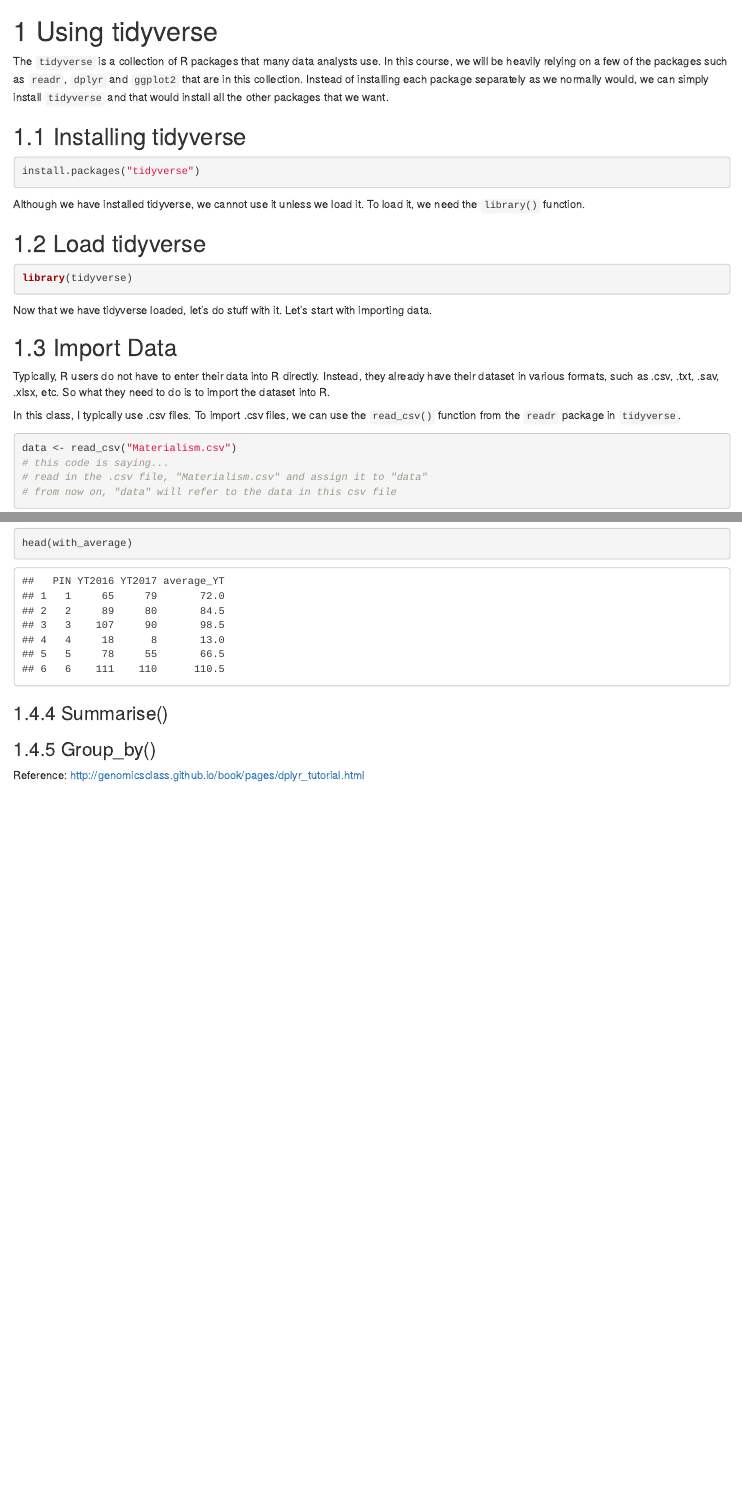
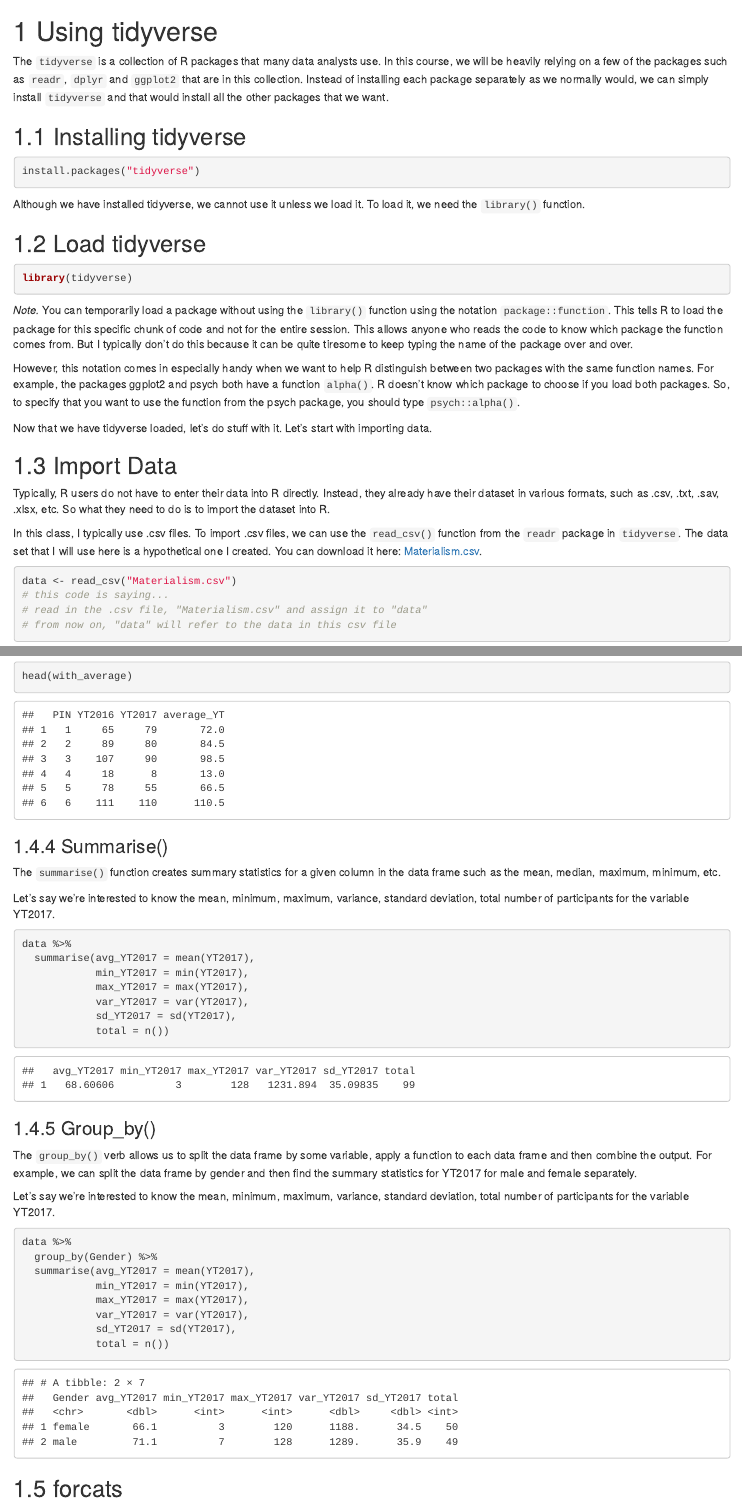
Before and after one commit to hueywoon/assignment, an R Markdown document (02-tidyverse.Rmd): the page in a window 1100 px wide, from its top, and a second part further down, joined at a grey line. Rendered offline with R 4.5, knitr and Pandoc, with nearby package versions; drawn as R Markdown's standard HTML page in place of the format the file asks for.

Commit message:
added links

````diff
--- a/02-tidyverse.Rmd
+++ b/02-tidyverse.Rmd
@@ -19,13 +19,18 @@ library(tidyverse)
 
 ```
 
+
+_Note._ You can temporarily load a package without using the `library()` function using the notation `package::function`. This tells R to load the package for this specific chunk of code and not for the entire session. This allows anyone who reads the code to know which package the function comes from. But I typically don't do this because it can be quite tiresome to keep typing the name of the package over and over.
+
+However, this notation comes in especially handy when we want to help R distinguish between two packages with the same function names. For example, the packages ggplot2 and psych both have a function `alpha()`. R doesn't know which package to choose if you load both packages. So, to specify that you want to use the function from the psych package, you should type  `psych::alpha()`.
+
 Now that we have tidyverse loaded, let's do stuff with it. Let's start with importing data.
 
 ## Import Data
 
 Typically, R users do not have to enter their data into R directly. Instead, they already have their dataset in various formats, such as .csv, .txt, .sav, .xlsx, etc. So what they need to do is to import the dataset into R.
 
-In this class, I typically use .csv files. To import .csv files, we can use the `read_csv()` function from the `readr` package in `tidyverse`.
+In this class, I typically use .csv files. To import .csv files, we can use the `read_csv()` function from the `readr` package in `tidyverse`. The data set that I will use here is a hypothetical one I created. You can download it here: [Materialism.csv](Materialism.csv).
 
 
 ```{r echo = TRUE, message = FALSE, warning = FALSE, error = FALSE}
@@ -165,8 +172,39 @@ head(with_average)
 
 ### Summarise()
 
+The `summarise()` function creates summary statistics for a given column in the data frame such as the mean, median, maximum, minimum, etc.
+
+Let's say we're interested to know the mean, minimum, maximum, variance, standard deviation, total number of participants for the variable YT2017.
+
+```{r}
+
+data %>%
+  summarise(avg_YT2017 = mean(YT2017),
+            min_YT2017 = min(YT2017),
+            max_YT2017 = max(YT2017),
+            var_YT2017 = var(YT2017),
+            sd_YT2017 = sd(YT2017),
+            total = n())
+
+```
 
 ### Group_by()
 
+The `group_by()` verb allows us to split the data frame by some variable, apply a function to each data frame and then combine the output. For example, we can split the data frame by gender and then find the summary statistics for YT2017 for male and female separately.
 
-Reference: [http://genomicsclass.github.io/book/pages/dplyr_tutorial.html](http://genomicsclass.github.io/book/pages/dplyr_tutorial.html)
+Let's say we're interested to know the mean, minimum, maximum, variance, standard deviation, total number of participants for the variable YT2017.
+
+```{r}
+
+data %>%
+  group_by(Gender) %>%
+  summarise(avg_YT2017 = mean(YT2017),
+            min_YT2017 = min(YT2017),
+            max_YT2017 = max(YT2017),
+            var_YT2017 = var(YT2017),
+            sd_YT2017 = sd(YT2017),
+            total = n())
+
+```
+
+## forcats
````
Also changed, not shown: 04-Assignment03.Rmd (+1 -1 lines), index.Rmd (+12 -2 lines), docs/Materialism.csv (added), docs/reference-keys.txt, docs/search_index.json, 02-tidyverse.Rmd (2 more changed lines), 4 other files.
